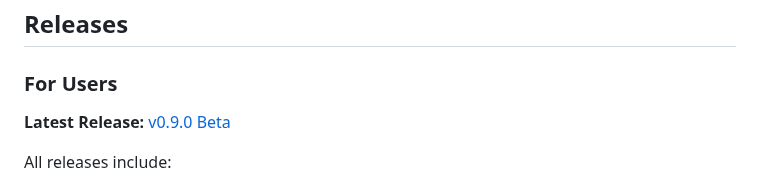
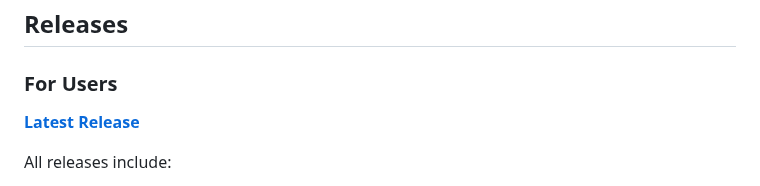
Before and after one commit to malston/chrome-tabs, a Markdown page: README.md, the part around the change. Rendered like a GitHub page.

Commit message:
docs: Remove hardcoded version from latest release link
The link text now stays accurate as releases are published.

```diff
--- a/README.md
+++ b/README.md
@@ -220,7 +220,7 @@ chrome-tabs/
 
 ### For Users
 
-**Latest Release:** [v0.9.0 Beta](https://github.com/malston/chrome-tabs/releases/latest)
+**[Latest Release](https://github.com/malston/chrome-tabs/releases/latest)**
 
 All releases include:
 - Ready-to-install extension zip file
```
